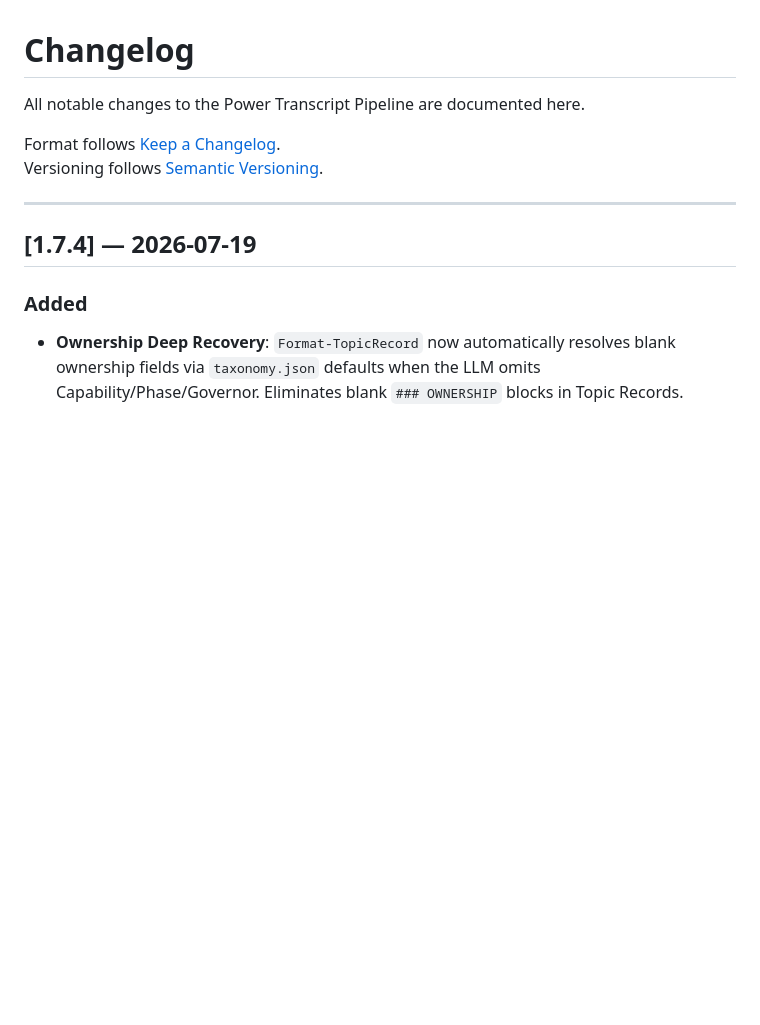
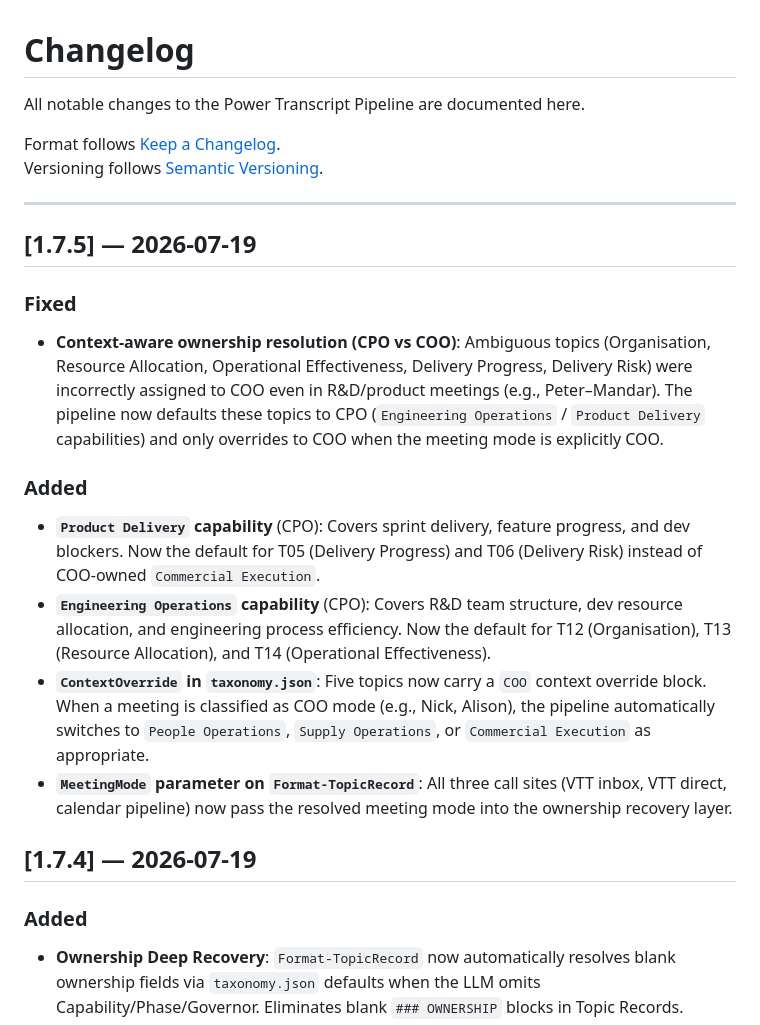
Before and after one commit to thejohanssons/power-transcript-pipeline, a Markdown page: CHANGELOG.md, the part around the change. Drawn GitHub-style; blank space fills up the shorter version.

Commit message:
docs: add v1.7.5 CHANGELOG entry

```diff
--- a/CHANGELOG.md
+++ b/CHANGELOG.md
@@ -6,6 +6,17 @@ Format follows [Keep a Changelog](https://keepachangelog.com/en/1.0.0/).
 Versioning follows [Semantic Versioning](https://semver.org/).
 
 ---
+
+## [1.7.5] — 2026-07-19
+
+### Fixed
+- **Context-aware ownership resolution (CPO vs COO)**: Ambiguous topics (Organisation, Resource Allocation, Operational Effectiveness, Delivery Progress, Delivery Risk) were incorrectly assigned to COO even in R&D/product meetings (e.g., Peter–Mandar). The pipeline now defaults these topics to CPO (`Engineering Operations` / `Product Delivery` capabilities) and only overrides to COO when the meeting mode is explicitly COO.
+
+### Added
+- **`Product Delivery` capability** (CPO): Covers sprint delivery, feature progress, and dev blockers. Now the default for T05 (Delivery Progress) and T06 (Delivery Risk) instead of COO-owned `Commercial Execution`.
+- **`Engineering Operations` capability** (CPO): Covers R&D team structure, dev resource allocation, and engineering process efficiency. Now the default for T12 (Organisation), T13 (Resource Allocation), and T14 (Operational Effectiveness).
+- **`ContextOverride` in `taxonomy.json`**: Five topics now carry a `COO` context override block. When a meeting is classified as COO mode (e.g., Nick, Alison), the pipeline automatically switches to `People Operations`, `Supply Operations`, or `Commercial Execution` as appropriate.
+- **`MeetingMode` parameter on `Format-TopicRecord`**: All three call sites (VTT inbox, VTT direct, calendar pipeline) now pass the resolved meeting mode into the ownership recovery layer.
 
 ## [1.7.4] — 2026-07-19
 
```
